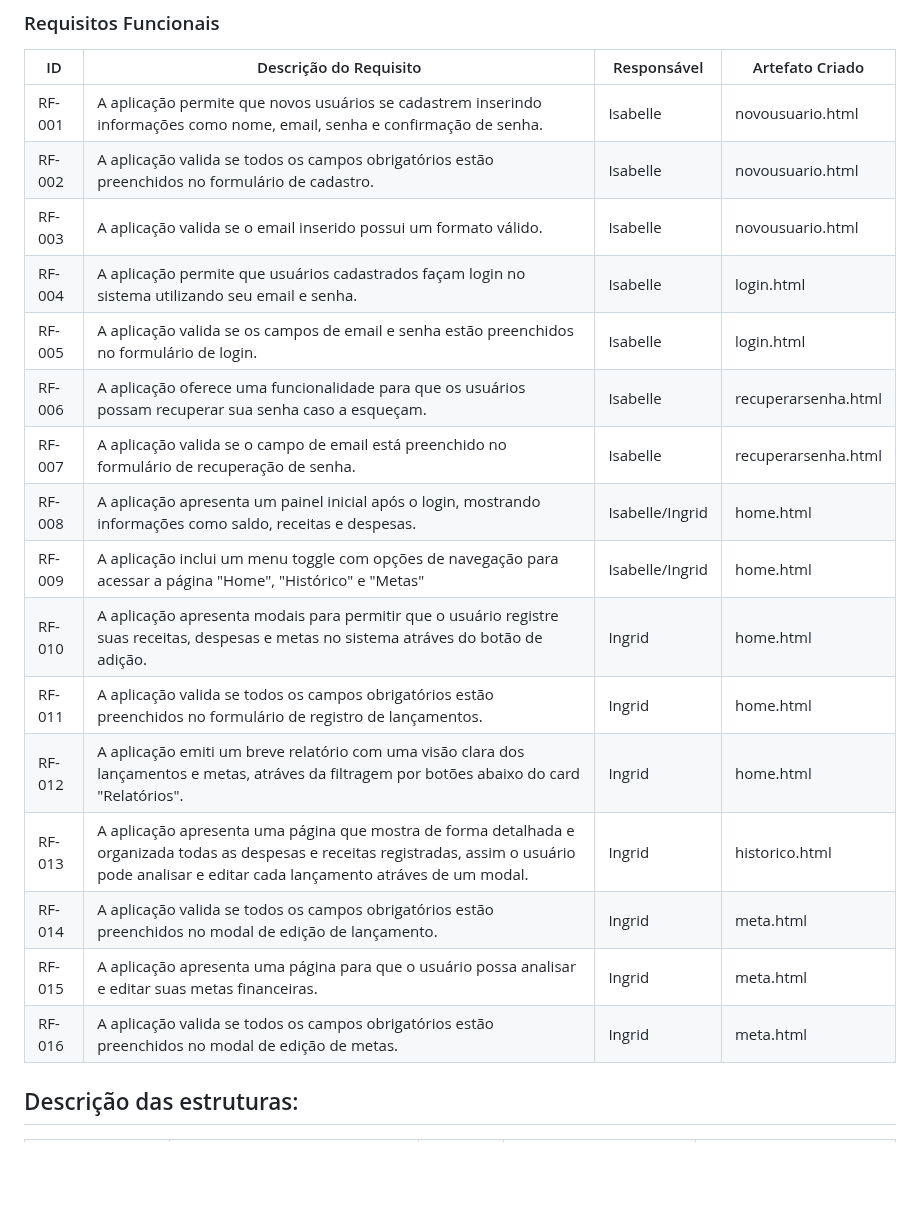
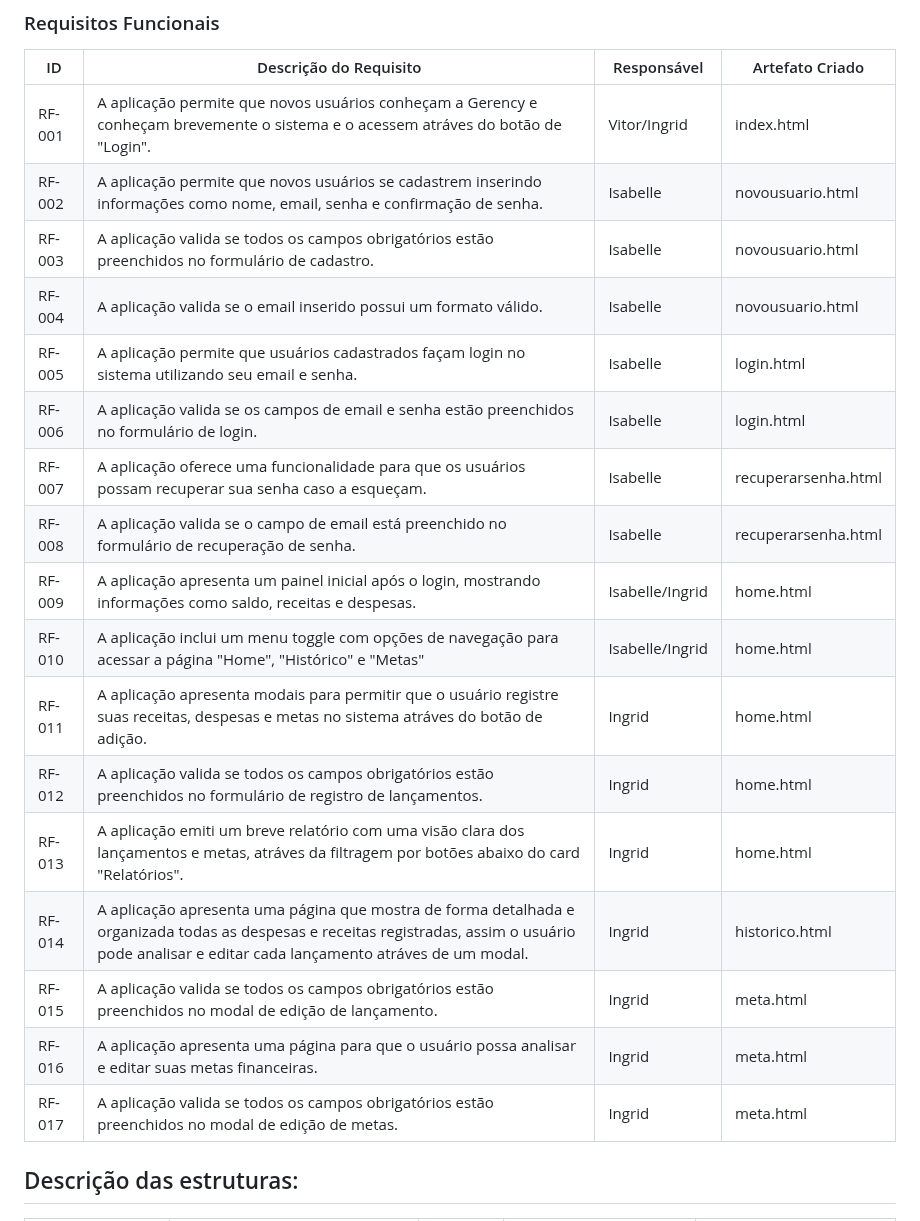
Before and after one commit to ICEI-PUC-Minas-PMV-SI/pmv-si-2024-1-pe1-t6-si_t6_app_web_1osem2024_gp01, a Markdown page: docs/development.md, the part around the change. Rendered like a GitHub page; blank space fills up the shorter version.

Commit message:
organização da tabela

```diff
--- a/docs/development.md
+++ b/docs/development.md
@@ -70,22 +70,23 @@ As tabelas que se seguem apresentam os requisitos funcionais e não-funcionais q
 
 | ID     | Descrição do Requisito                                                                                                                                                                            | Responsável     | Artefato Criado     |
 | ------ | ------------------------------------------------------------------------------------------------------------------------------------------------------------------------------------------------- | --------------- | ------------------- |
-| RF-001 | A aplicação permite que novos usuários se cadastrem inserindo informações como nome, email, senha e confirmação de senha.                                                                         | Isabelle        | novousuario.html    |
-| RF-002 | A aplicação valida se todos os campos obrigatórios estão preenchidos no formulário de cadastro.                                                                                                   | Isabelle        | novousuario.html    |
-| RF-003 | A aplicação valida se o email inserido possui um formato válido.                                                                                                                                  | Isabelle        | novousuario.html    |
-| RF-004 | A aplicação permite que usuários cadastrados façam login no sistema utilizando seu email e senha.                                                                                                 | Isabelle        | login.html          |
-| RF-005 | A aplicação valida se os campos de email e senha estão preenchidos no formulário de login.                                                                                                        | Isabelle        | login.html          |
-| RF-006 | A aplicação oferece uma funcionalidade para que os usuários possam recuperar sua senha caso a esqueçam.                                                                                           | Isabelle        | recuperarsenha.html |
-| RF-007 | A aplicação valida se o campo de email está preenchido no formulário de recuperação de senha.                                                                                                     | Isabelle        | recuperarsenha.html |
-| RF-008 | A aplicação apresenta um painel inicial após o login, mostrando informações como saldo, receitas e despesas.                                                                                      | Isabelle/Ingrid | home.html           |
-| RF-009 | A aplicação inclui um menu toggle com opções de navegação para acessar a página "Home", "Histórico" e "Metas"                                                                                     | Isabelle/Ingrid | home.html           |
-| RF-010 | A aplicação apresenta modais para permitir que o usuário registre suas receitas, despesas e metas no sistema atráves do botão de adição.                                                          | Ingrid          | home.html           |
-| RF-011 | A aplicação valida se todos os campos obrigatórios estão preenchidos no formulário de registro de lançamentos.                                                                                    | Ingrid          | home.html           |
-| RF-012 | A aplicação emiti um breve relatório com uma visão clara dos lançamentos e metas, atráves da filtragem por botões abaixo do card "Relatórios".                                                    | Ingrid          | home.html           |
-| RF-013 | A aplicação apresenta uma página que mostra de forma detalhada e organizada todas as despesas e receitas registradas, assim o usuário pode analisar e editar cada lançamento atráves de um modal. | Ingrid          | historico.html      |
-| RF-014 | A aplicação valida se todos os campos obrigatórios estão preenchidos no modal de edição de lançamento.                                                                                            | Ingrid          | meta.html           |
-| RF-015 | A aplicação apresenta uma página para que o usuário possa analisar e editar suas metas financeiras.                                                                                               | Ingrid          | meta.html           |
-| RF-016 | A aplicação valida se todos os campos obrigatórios estão preenchidos no modal de edição de metas.                                                                                                 | Ingrid          | meta.html           |
+| RF-001 | A aplicação permite que novos usuários conheçam a Gerency e conheçam brevemente o sistema e o acessem atráves do botão de "Login".                                                                | Vitor/Ingrid    | index.html          |
+| RF-002 | A aplicação permite que novos usuários se cadastrem inserindo informações como nome, email, senha e confirmação de senha.                                                                         | Isabelle        | novousuario.html    |
+| RF-003 | A aplicação valida se todos os campos obrigatórios estão preenchidos no formulário de cadastro.                                                                                                   | Isabelle        | novousuario.html    |
+| RF-004 | A aplicação valida se o email inserido possui um formato válido.                                                                                                                                  | Isabelle        | novousuario.html    |
+| RF-005 | A aplicação permite que usuários cadastrados façam login no sistema utilizando seu email e senha.                                                                                                 | Isabelle        | login.html          |
+| RF-006 | A aplicação valida se os campos de email e senha estão preenchidos no formulário de login.                                                                                                        | Isabelle        | login.html          |
+| RF-007 | A aplicação oferece uma funcionalidade para que os usuários possam recuperar sua senha caso a esqueçam.                                                                                           | Isabelle        | recuperarsenha.html |
+| RF-008 | A aplicação valida se o campo de email está preenchido no formulário de recuperação de senha.                                                                                                     | Isabelle        | recuperarsenha.html |
+| RF-009 | A aplicação apresenta um painel inicial após o login, mostrando informações como saldo, receitas e despesas.                                                                                      | Isabelle/Ingrid | home.html           |
+| RF-010 | A aplicação inclui um menu toggle com opções de navegação para acessar a página "Home", "Histórico" e "Metas"                                                                                     | Isabelle/Ingrid | home.html           |
+| RF-011 | A aplicação apresenta modais para permitir que o usuário registre suas receitas, despesas e metas no sistema atráves do botão de adição.                                                          | Ingrid          | home.html           |
+| RF-012 | A aplicação valida se todos os campos obrigatórios estão preenchidos no formulário de registro de lançamentos.                                                                                    | Ingrid          | home.html           |
+| RF-013 | A aplicação emiti um breve relatório com uma visão clara dos lançamentos e metas, atráves da filtragem por botões abaixo do card "Relatórios".                                                    | Ingrid          | home.html           |
+| RF-014 | A aplicação apresenta uma página que mostra de forma detalhada e organizada todas as despesas e receitas registradas, assim o usuário pode analisar e editar cada lançamento atráves de um modal. | Ingrid          | historico.html      |
+| RF-015 | A aplicação valida se todos os campos obrigatórios estão preenchidos no modal de edição de lançamento.                                                                                            | Ingrid          | meta.html           |
+| RF-016 | A aplicação apresenta uma página para que o usuário possa analisar e editar suas metas financeiras.                                                                                               | Ingrid          | meta.html           |
+| RF-017 | A aplicação valida se todos os campos obrigatórios estão preenchidos no modal de edição de metas.                                                                                                 | Ingrid          | meta.html           |
 
 ## Descrição das estruturas:
 
```
